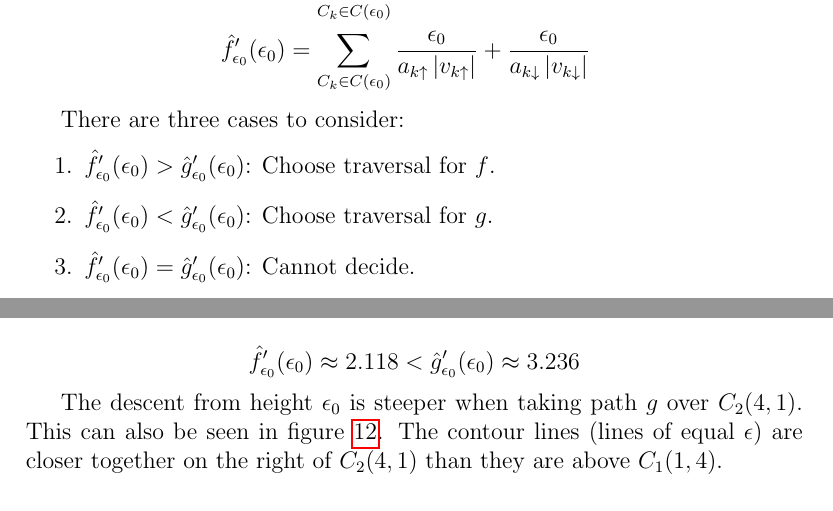
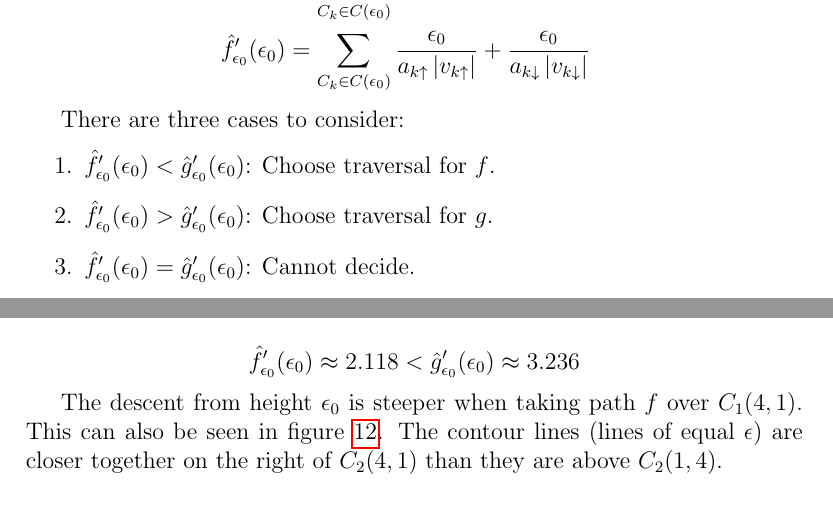
Before and after one commit to abegehr/frechet, a LaTeX thesis (thesis/thesis.tex, which reads thesis/3_main.tex): two parts of pages 28 and 31 of 42, joined at a grey line, cut so that both start at the same text. Compiled offline with pdfLaTeX.

Commit message:
fix switching off and g in 5.5.3
also fix switch of f and g in 5.5.1 (three cases -> choose f/g)

```diff
--- a/thesis/3_main.tex
+++ b/thesis/3_main.tex
@@ -428,8 +428,8 @@ Having an equation for $[h^{-1}]'(\epsilon_0)$, next we determine the slope at $
 There are three cases to consider:
 
 \begin{enumerate}
-	\item $\hat{f}'_{\epsilon_0}(\epsilon_0) > \hat{g}'_{\epsilon_0}(\epsilon_0)$: Choose traversal for $f$.
-	\item $\hat{f}'_{\epsilon_0}(\epsilon_0) < \hat{g}'_{\epsilon_0}(\epsilon_0)$: Choose traversal for $g$.
+	\item $\hat{f}'_{\epsilon_0}(\epsilon_0) < \hat{g}'_{\epsilon_0}(\epsilon_0)$: Choose traversal for $f$.
+	\item $\hat{f}'_{\epsilon_0}(\epsilon_0) > \hat{g}'_{\epsilon_0}(\epsilon_0)$: Choose traversal for $g$.
 	\item $\hat{f}'_{\epsilon_0}(\epsilon_0) = \hat{g}'_{\epsilon_0}(\epsilon_0)$: Cannot decide.
 \end{enumerate}
 
@@ -509,7 +509,7 @@ The result is clear.
 
 $$\hat{f}'_{\epsilon_0}(\epsilon_0) \approx 2.118 < \hat{g}'_{\epsilon_0}(\epsilon_0) \approx 3.236$$
 
-The descent from height $\epsilon_0$ is steeper when taking path $g$ over $C_2(4, 1)$. This can also be seen in figure \ref{fig:ces_ad_1}. The contour lines (lines of equal $\epsilon$) are closer together on the right of $C_2(4, 1)$ than they are above $C_1(1, 4)$.
+The descent from height $\epsilon_0$ is steeper when taking path $f$ over $C_1(4, 1)$. This can also be seen in figure \ref{fig:ces_ad_1}. The contour lines (lines of equal $\epsilon$) are closer together on the right of $C_2(4, 1)$ than they are above $C_2(1, 4)$.
 
 
 \subsubsection{Example: Second Derivative}
```
Also changed, not shown: thesis/thesis.pdf, thesis/title.pdf (added), thesis/3_main.tex (4 more changed lines), 3 other files.
